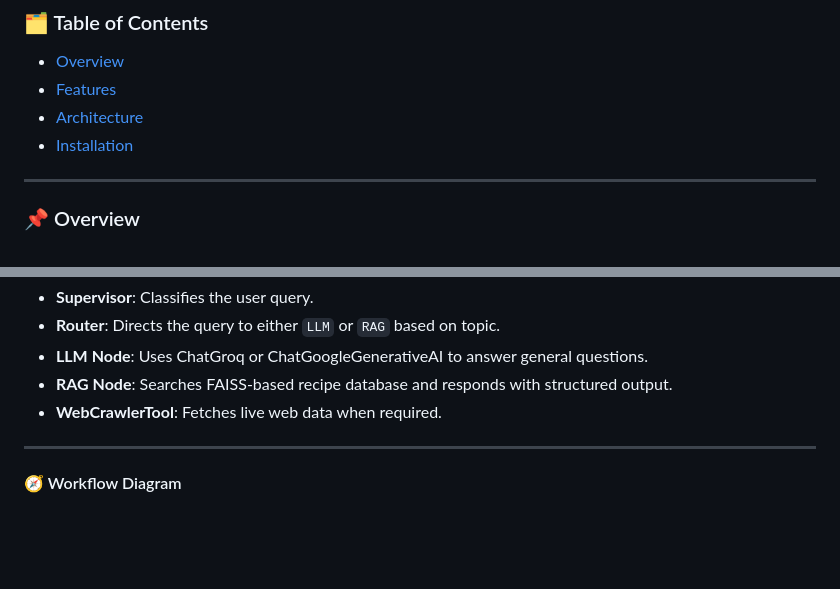
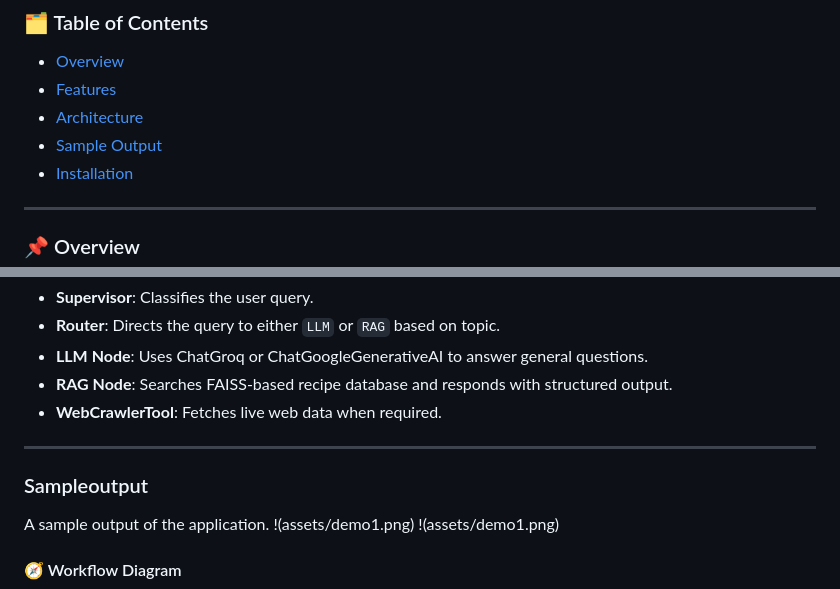
Before and after one commit to Aniruth1011/DocuRag, a Markdown page: Stateful_agents/README.md, 2 parts joined by grey strips. Rendered like a GitHub page; blank space fills up the shorter version.

```diff
--- a/Stateful_agents/README.md
+++ b/Stateful_agents/README.md
@@ -9,6 +9,7 @@ A Flask-based web application powered by **LangGraph**, **LangChain**, and **LLM
 - [Overview](#overview)
 - [Features](#features)
 - [Architecture](#architecture)
+- [Sample Output](#Sampleoutput)
 - [Installation](#installation)
 ---
 
@@ -43,6 +44,13 @@ The application uses a graph-based workflow:
 
 ---
 
+### Sampleoutput
+
+A sample output of the application.
+!(assets/demo1.png)
+!(assets/demo1.png)
+
+
 #### 🧭 Workflow Diagram
 
 ![Workflow](assets/output.png)
```
Also changed, not shown: Stateful_agents/assets/demo1.png (added), Stateful_agents/assets/demo2.png (added).
